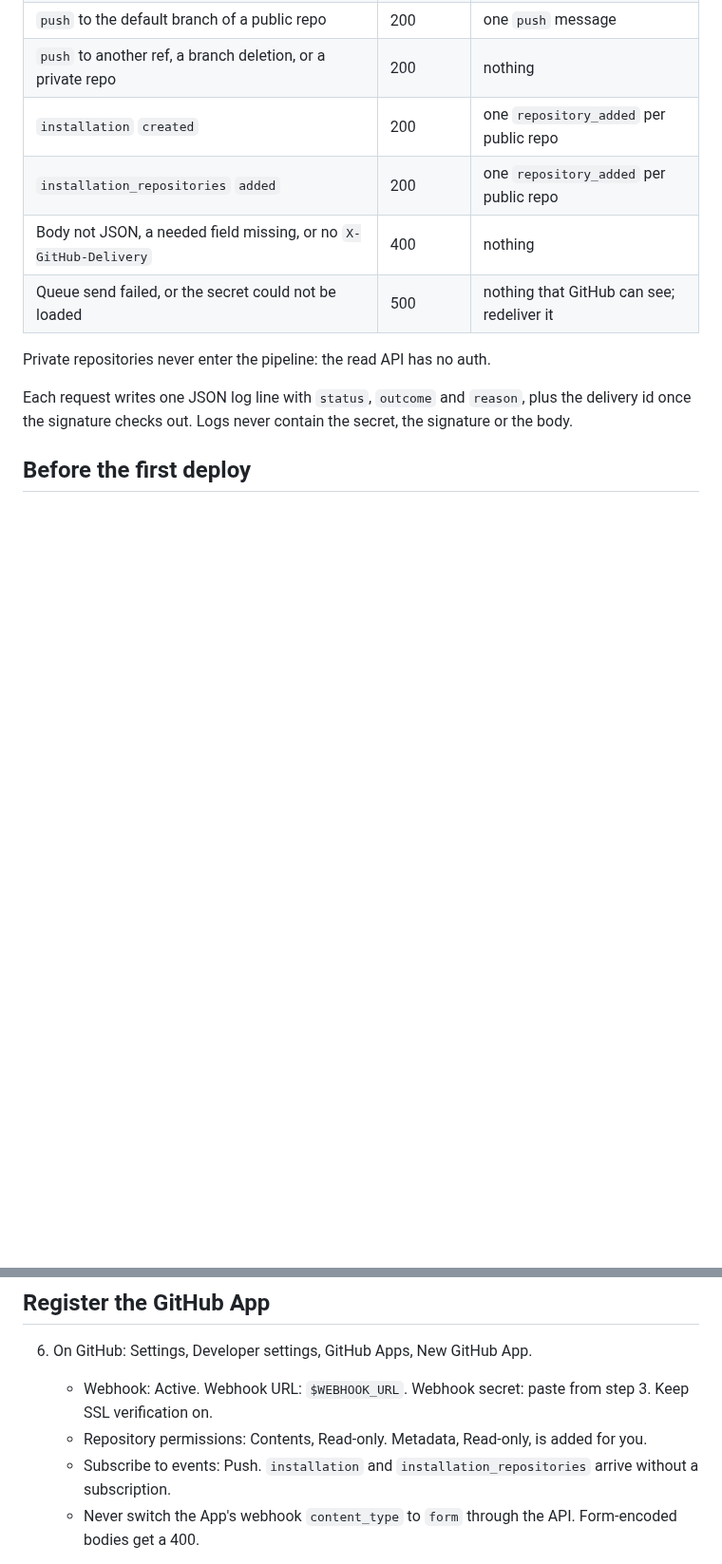
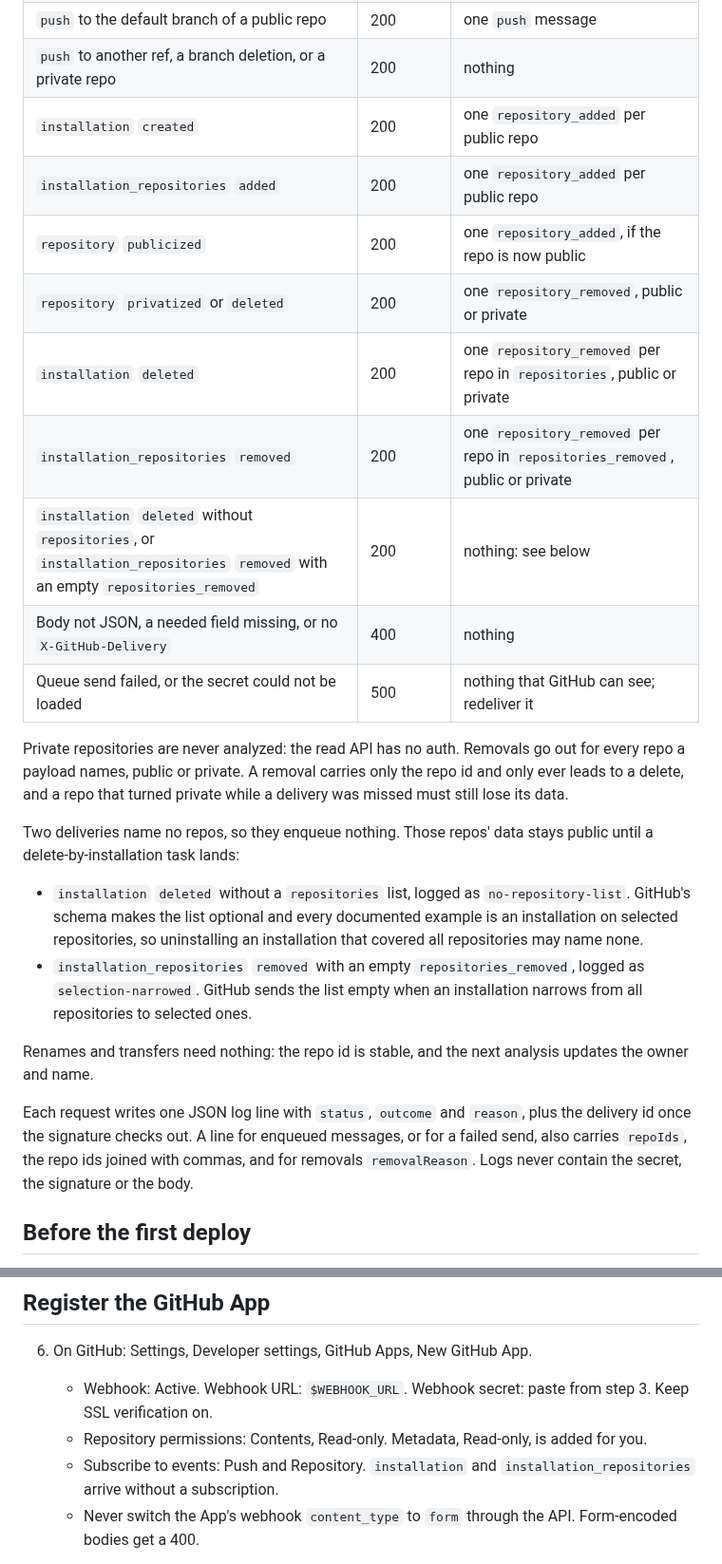
Before and after one commit to wahidbabar/code-trust, a Markdown page: apps/ingest/README.md, 2 parts joined by grey strips. Shown at 95% size. Rendered like a GitHub page; blank space fills up the shorter version.

```diff
--- a/apps/ingest/README.md
+++ b/apps/ingest/README.md
@@ -10,12 +10,24 @@ The GitHub App webhook. A Lambda function behind a Lambda Function URL verifies
 | `push` to another ref, a branch deletion, or a private repo | 200 | nothing |
 | `installation` `created` | 200 | one `repository_added` per public repo |
 | `installation_repositories` `added` | 200 | one `repository_added` per public repo |
+| `repository` `publicized` | 200 | one `repository_added`, if the repo is now public |
+| `repository` `privatized` or `deleted` | 200 | one `repository_removed`, public or private |
+| `installation` `deleted` | 200 | one `repository_removed` per repo in `repositories`, public or private |
+| `installation_repositories` `removed` | 200 | one `repository_removed` per repo in `repositories_removed`, public or private |
+| `installation` `deleted` without `repositories`, or `installation_repositories` `removed` with an empty `repositories_removed` | 200 | nothing: see below |
 | Body not JSON, a needed field missing, or no `X-GitHub-Delivery` | 400 | nothing |
 | Queue send failed, or the secret could not be loaded | 500 | nothing that GitHub can see; redeliver it |
 
-Private repositories never enter the pipeline: the read API has no auth.
+Private repositories are never analyzed: the read API has no auth. Removals go out for every repo a payload names, public or private. A removal carries only the repo id and only ever leads to a delete, and a repo that turned private while a delivery was missed must still lose its data.
 
-Each request writes one JSON log line with `status`, `outcome` and `reason`, plus the delivery id once the signature checks out. Logs never contain the secret, the signature or the body.
+Two deliveries name no repos, so they enqueue nothing. Those repos' data stays public until a delete-by-installation task lands:
+
+- `installation` `deleted` without a `repositories` list, logged as `no-repository-list`. GitHub's schema makes the list optional and every documented example is an installation on selected repositories, so uninstalling an installation that covered all repositories may name none.
+- `installation_repositories` `removed` with an empty `repositories_removed`, logged as `selection-narrowed`. GitHub sends the list empty when an installation narrows from all repositories to selected ones.
+
+Renames and transfers need nothing: the repo id is stable, and the next analysis updates the owner and name.
+
+Each request writes one JSON log line with `status`, `outcome` and `reason`, plus the delivery id once the signature checks out. A line for enqueued messages, or for a failed send, also carries `repoIds`, the repo ids joined with commas, and for removals `removalReason`. Logs never contain the secret, the signature or the body.
 
 ## Before the first deploy
 
@@ -74,7 +86,7 @@ Run these on the Mac, from `~/grind/code-trust` on `main` after the PR has merge
 6. On GitHub: Settings, Developer settings, GitHub Apps, New GitHub App.
    - Webhook: Active. Webhook URL: `$WEBHOOK_URL`. Webhook secret: paste from step 3. Keep SSL verification on.
    - Repository permissions: Contents, Read-only. Metadata, Read-only, is added for you.
-   - Subscribe to events: Push. `installation` and `installation_repositories` arrive without a subscription.
+   - Subscribe to events: Push and Repository. `installation` and `installation_repositories` arrive without a subscription.
    - Never switch the App's webhook `content_type` to `form` through the API. Form-encoded bodies get a 400.
 
 7. Check the ping. Under the App's Advanced tab, Recent Deliveries, the `ping` should show 200, which proves the function read the secret from SSM. A 401 means the App and the parameter hold different secrets. A 500 means the function could not read the parameter: look at the log group.
```
Also changed, not shown: other parts of apps/ingest/README.md (+24 -2 lines).
